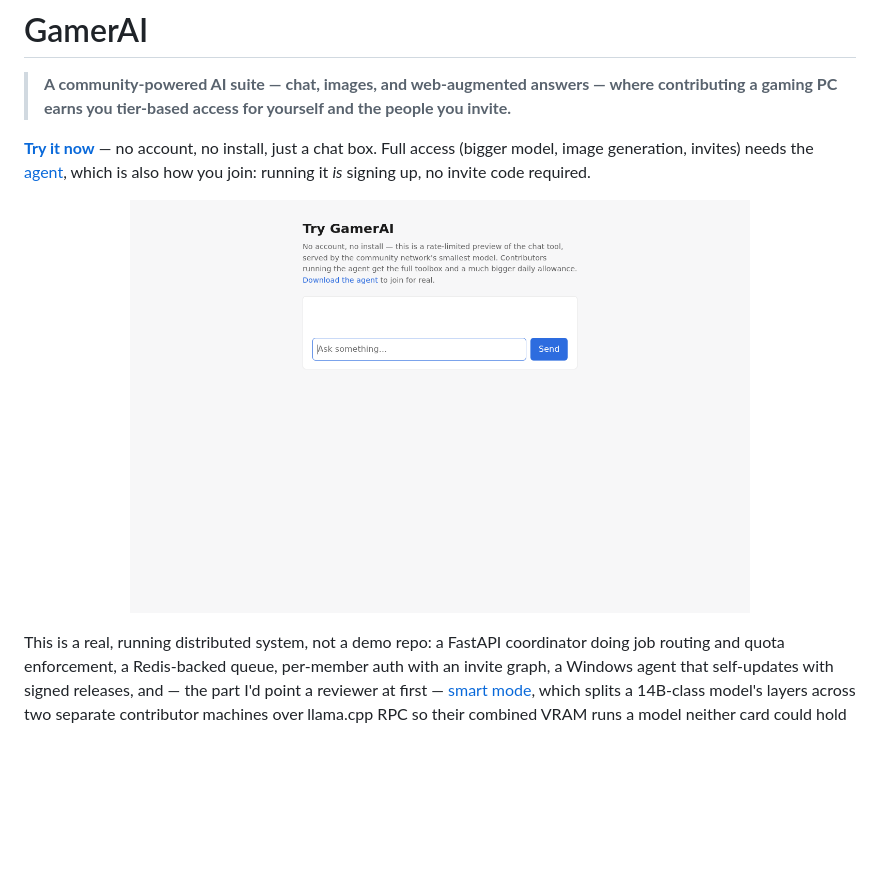
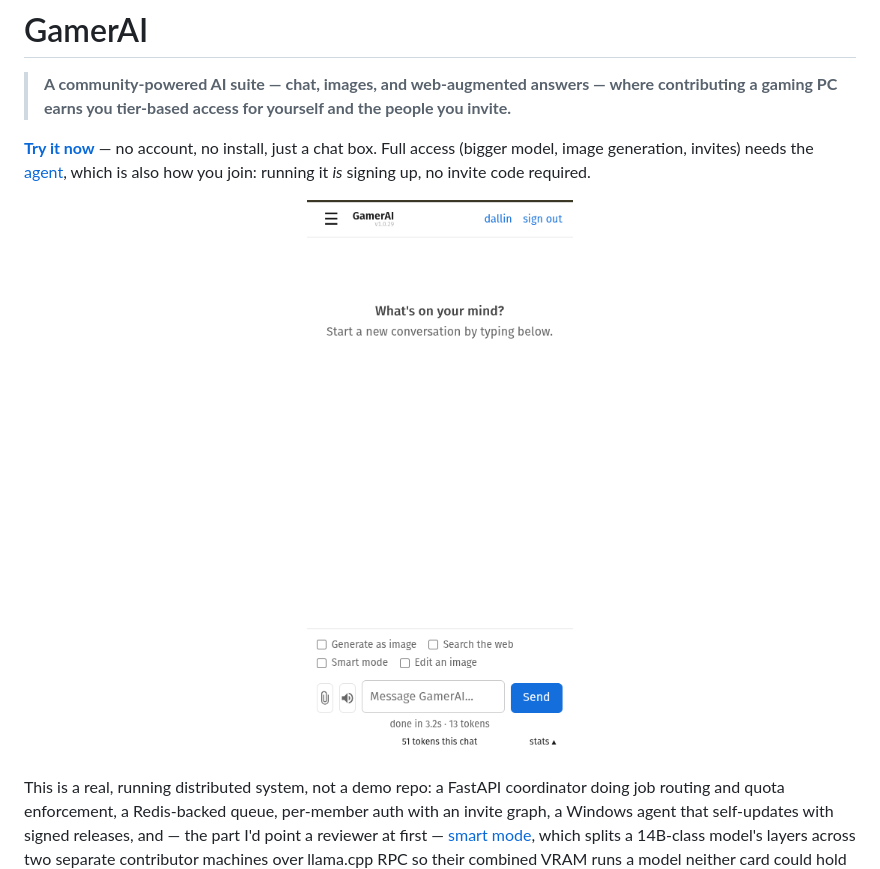
Before and after one commit to Hyrumdrums/GamerAI, a Markdown page: README.md, the part around the change. Drawn GitHub-style; pictures changed too: docs/images/demo-page.png (deleted), docs/images/mobile-chat.png (added); blank space fills up the shorter version.

Commit message:
docs(readme): swap the README hero shot for a real mobile chat screenshot
The old docs/images/demo-page.png was the no-install /demo page; this
one is the actual signed-in chat UI on mobile (composer + generate
image/search/smart-mode toggles), a truer picture of the real product.

Co-Authored-By: Claude Sonnet 5 <noreply@anthropic.com>
Claude-Session: https://claude.ai/code/session_017NwNBG1gPnbD8H2B8g2Bza

```diff
--- a/README.md
+++ b/README.md
@@ -10,7 +10,7 @@ the [agent](https://ai.dallinlayton.com/download/), which is also how you
 join: running it *is* signing up, no invite code required.
 
 <p align="center">
-  <img src="docs/images/demo-page.png" alt="The no-install /demo chat page" width="620">
+  <img src="docs/images/mobile-chat.png" alt="The GamerAI chat UI on mobile — image generation, web search, and smart mode toggles alongside the composer" width="300">
 </p>
 
 This is a real, running distributed system, not a demo repo: a FastAPI
```
